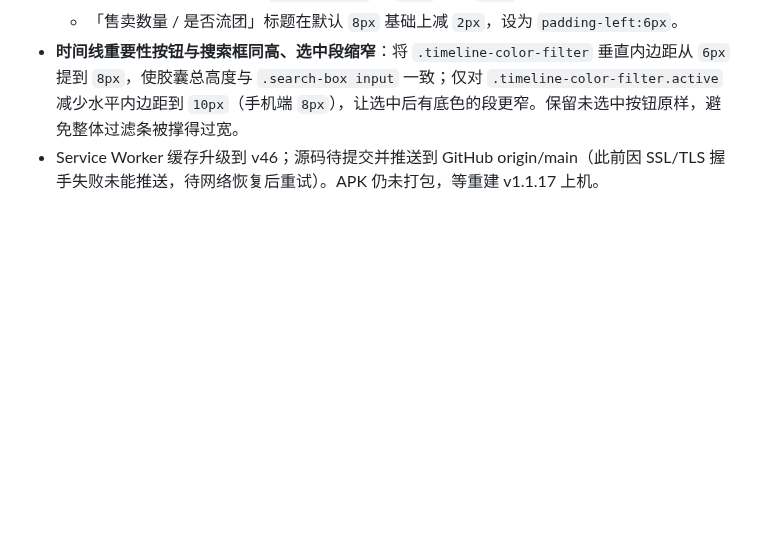
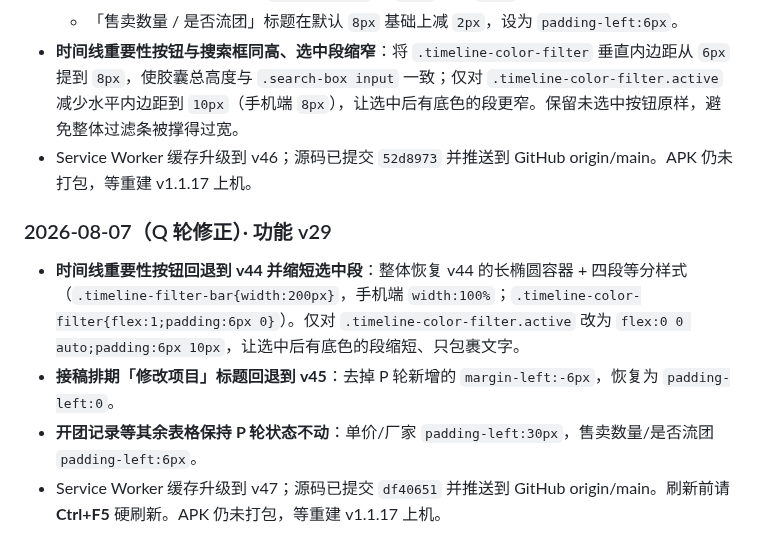
Before and after one commit to Quella-x/Quella-x-workbench, a Markdown page: 版本历史.md, the part around the change. GitHub-like rendering; blank space fills up the shorter version.

Commit message:
Q轮版本历史更新

```diff
--- a/版本历史.md
+++ b/版本历史.md
@@ -248,4 +248,11 @@
   - 「单价 / 对应厂家」标题 `padding-left` 从 `34px` 改为 `30px`；
   - 「售卖数量 / 是否流团」标题在默认 `8px` 基础上减 `2px`，设为 `padding-left:6px`。
 - **时间线重要性按钮与搜索框同高、选中段缩窄**：将 `.timeline-color-filter` 垂直内边距从 `6px` 提到 `8px`，使胶囊总高度与 `.search-box input` 一致；仅对 `.timeline-color-filter.active` 减少水平内边距到 `10px`（手机端 `8px`），让选中后有底色的段更窄。保留未选中按钮原样，避免整体过滤条被撑得过宽。
-- Service Worker 缓存升级到 v46；源码待提交并推送到 GitHub origin/main（此前因 SSL/TLS 握手失败未能推送，待网络恢复后重试）。APK 仍未打包，等重建 v1.1.17 上机。
+- Service Worker 缓存升级到 v46；源码已提交 `52d8973` 并推送到 GitHub origin/main。APK 仍未打包，等重建 v1.1.17 上机。
+
+### 2026-08-07（Q 轮修正）· 功能 v29
+
+- **时间线重要性按钮回退到 v44 并缩短选中段**：整体恢复 v44 的长椭圆容器 + 四段等分样式（`.timeline-filter-bar{width:200px}`，手机端 `width:100%`；`.timeline-color-filter{flex:1;padding:6px 0}`）。仅对 `.timeline-color-filter.active` 改为 `flex:0 0 auto;padding:6px 10px`，让选中后有底色的段缩短、只包裹文字。
+- **接稿排期「修改项目」标题回退到 v45**：去掉 P 轮新增的 `margin-left:-6px`，恢复为 `padding-left:0`。
+- **开团记录等其余表格保持 P 轮状态不动**：单价/厂家 `padding-left:30px`，售卖数量/是否流团 `padding-left:6px`。
+- Service Worker 缓存升级到 v47；源码已提交 `df40651` 并推送到 GitHub origin/main。刷新前请 **Ctrl+F5** 硬刷新。APK 仍未打包，等重建 v1.1.17 上机。
```
